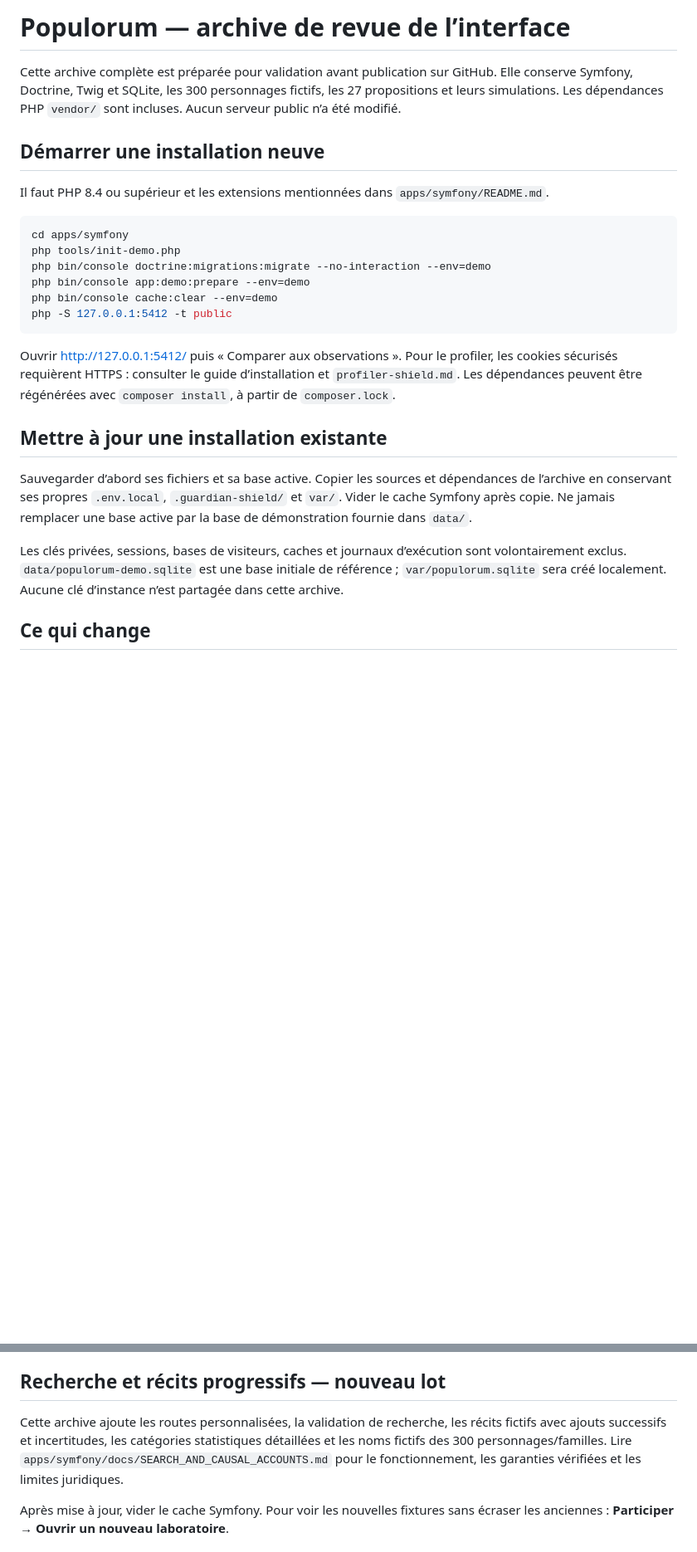
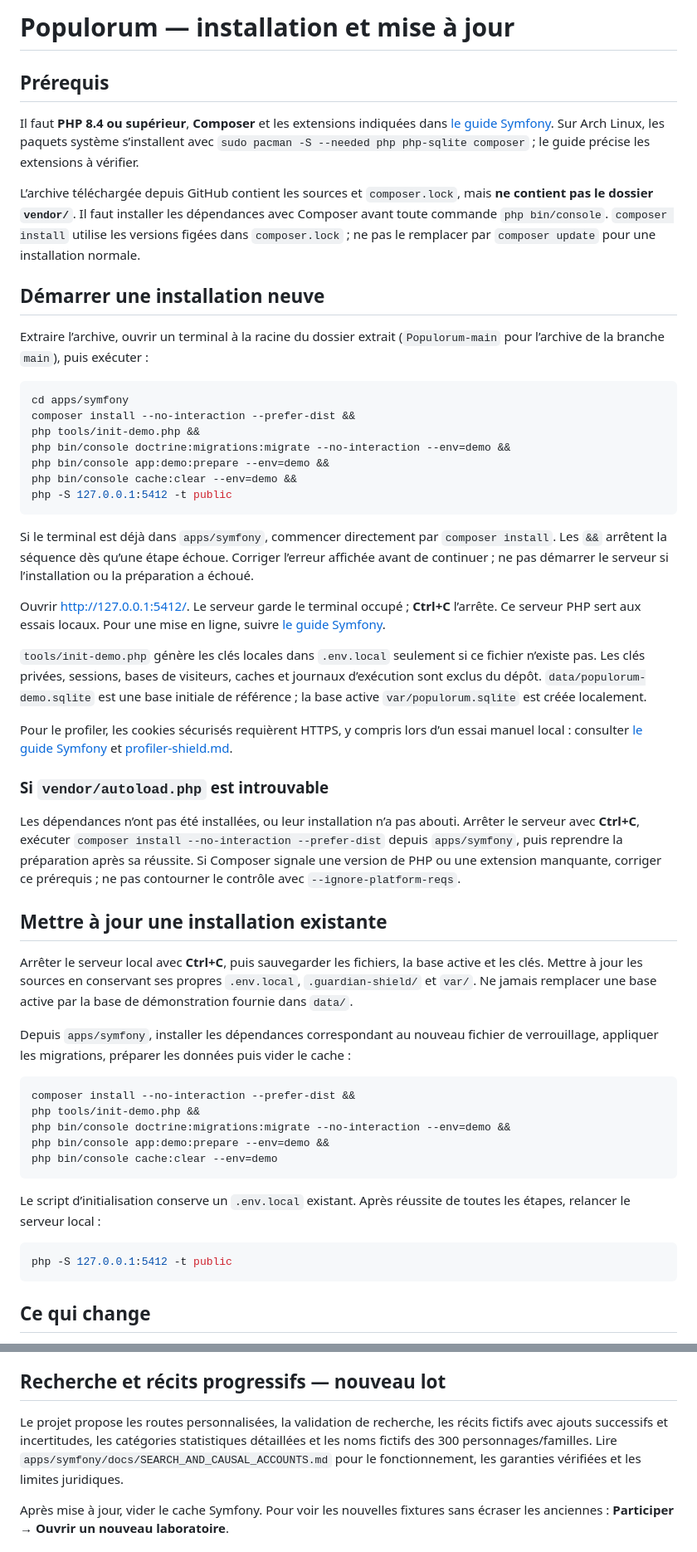
Before and after one commit to PsiGuardian/Populorum, a Markdown page: LIRE_AVANT_INSTALLATION.md, 2 parts joined by grey strips. Shown at 83% size. Rendered like a GitHub page; blank space fills up the shorter version.

Commit message:
docs: require Composer installation before Symfony setup (#4)

````diff
--- a/LIRE_AVANT_INSTALLATION.md
+++ b/LIRE_AVANT_INSTALLATION.md
@@ -1,27 +1,56 @@
-# Populorum — archive de revue de l’interface
+# Populorum — installation et mise à jour
 
-Cette archive complète est préparée pour validation avant publication sur GitHub. Elle conserve Symfony, Doctrine, Twig et SQLite, les 300 personnages fictifs, les 27 propositions et leurs simulations. Les dépendances PHP `vendor/` sont incluses. Aucun serveur public n’a été modifié.
+## Prérequis
+
+Il faut **PHP 8.4 ou supérieur**, **Composer** et les extensions indiquées dans [le guide Symfony](apps/symfony/README.md#installation-sur-arch-linux). Sur Arch Linux, les paquets système s’installent avec `sudo pacman -S --needed php php-sqlite composer` ; le guide précise les extensions à vérifier.
+
+L’archive téléchargée depuis GitHub contient les sources et `composer.lock`, mais **ne contient pas le dossier `vendor/`**. Il faut installer les dépendances avec Composer avant toute commande `php bin/console`. `composer install` utilise les versions figées dans `composer.lock` ; ne pas le remplacer par `composer update` pour une installation normale.
 
 ## Démarrer une installation neuve
 
-Il faut PHP 8.4 ou supérieur et les extensions mentionnées dans `apps/symfony/README.md`.
+Extraire l’archive, ouvrir un terminal à la racine du dossier extrait (`Populorum-main` pour l’archive de la branche `main`), puis exécuter :
 
 ```bash
 cd apps/symfony
-php tools/init-demo.php
-php bin/console doctrine:migrations:migrate --no-interaction --env=demo
-php bin/console app:demo:prepare --env=demo
-php bin/console cache:clear --env=demo
+composer install --no-interaction --prefer-dist &&
+php tools/init-demo.php &&
+php bin/console doctrine:migrations:migrate --no-interaction --env=demo &&
+php bin/console app:demo:prepare --env=demo &&
+php bin/console cache:clear --env=demo &&
 php -S 127.0.0.1:5412 -t public
 ```
 
-Ouvrir http://127.0.0.1:5412/ puis « Comparer aux observations ». Pour le profiler, les cookies sécurisés requièrent HTTPS : consulter le guide d’installation et `profiler-shield.md`. Les dépendances peuvent être régénérées avec `composer install`, à partir de `composer.lock`.
+Si le terminal est déjà dans `apps/symfony`, commencer directement par `composer install`. Les `&&` arrêtent la séquence dès qu’une étape échoue. Corriger l’erreur affichée avant de continuer ; ne pas démarrer le serveur si l’installation ou la préparation a échoué.
+
+Ouvrir [http://127.0.0.1:5412/](http://127.0.0.1:5412/). Le serveur garde le terminal occupé ; **Ctrl+C** l’arrête. Ce serveur PHP sert aux essais locaux. Pour une mise en ligne, suivre [le guide Symfony](apps/symfony/README.md#mise-en-ligne-de-linstance-de-démo).
+
+`tools/init-demo.php` génère les clés locales dans `.env.local` seulement si ce fichier n’existe pas. Les clés privées, sessions, bases de visiteurs, caches et journaux d’exécution sont exclus du dépôt. `data/populorum-demo.sqlite` est une base initiale de référence ; la base active `var/populorum.sqlite` est créée localement.
+
+Pour le profiler, les cookies sécurisés requièrent HTTPS, y compris lors d’un essai manuel local : consulter [le guide Symfony](apps/symfony/README.md) et [profiler-shield.md](profiler-shield.md).
+
+### Si `vendor/autoload.php` est introuvable
+
+Les dépendances n’ont pas été installées, ou leur installation n’a pas abouti. Arrêter le serveur avec **Ctrl+C**, exécuter `composer install --no-interaction --prefer-dist` depuis `apps/symfony`, puis reprendre la préparation après sa réussite. Si Composer signale une version de PHP ou une extension manquante, corriger ce prérequis ; ne pas contourner le contrôle avec `--ignore-platform-reqs`.
 
 ## Mettre à jour une installation existante
 
-Sauvegarder d’abord ses fichiers et sa base active. Copier les sources et dépendances de l’archive en conservant ses propres `.env.local`, `.guardian-shield/` et `var/`. Vider le cache Symfony après copie. Ne jamais remplacer une base active par la base de démonstration fournie dans `data/`.
+Arrêter le serveur local avec **Ctrl+C**, puis sauvegarder les fichiers, la base active et les clés. Mettre à jour les sources en conservant ses propres `.env.local`, `.guardian-shield/` et `var/`. Ne jamais remplacer une base active par la base de démonstration fournie dans `data/`.
 
-Les clés privées, sessions, bases de visiteurs, caches et journaux d’exécution sont volontairement exclus. `data/populorum-demo.sqlite` est une base initiale de référence ; `var/populorum.sqlite` sera créé localement. Aucune clé d’instance n’est partagée dans cette archive.
+Depuis `apps/symfony`, installer les dépendances correspondant au nouveau fichier de verrouillage, appliquer les migrations, préparer les données puis vider le cache :
+
+```bash
+composer install --no-interaction --prefer-dist &&
+php tools/init-demo.php &&
+php bin/console doctrine:migrations:migrate --no-interaction --env=demo &&
+php bin/console app:demo:prepare --env=demo &&
+php bin/console cache:clear --env=demo
+```
+
+Le script d’initialisation conserve un `.env.local` existant. Après réussite de toutes les étapes, relancer le serveur local :
+
+```bash
+php -S 127.0.0.1:5412 -t public
+```
 
 ## Ce qui change
 
@@ -34,7 +63,7 @@ Lire `apps/symfony/docs/INTERFACE_REVIEW.md` pour les décisions, les risques, l
 
 ## Recherche et récits progressifs — nouveau lot
 
-Cette archive ajoute les routes personnalisées, la validation de recherche, les récits fictifs avec ajouts successifs et incertitudes, les catégories statistiques détaillées et les noms fictifs des 300 personnages/familles. Lire `apps/symfony/docs/SEARCH_AND_CAUSAL_ACCOUNTS.md` pour le fonctionnement, les garanties vérifiées et les limites juridiques.
+Le projet propose les routes personnalisées, la validation de recherche, les récits fictifs avec ajouts successifs et incertitudes, les catégories statistiques détaillées et les noms fictifs des 300 personnages/familles. Lire `apps/symfony/docs/SEARCH_AND_CAUSAL_ACCOUNTS.md` pour le fonctionnement, les garanties vérifiées et les limites juridiques.
 
 Après mise à jour, vider le cache Symfony. Pour voir les nouvelles fixtures sans écraser les anciennes : **Participer → Ouvrir un nouveau laboratoire**.
 
````
Also changed, not shown: other parts of LIRE_AVANT_INSTALLATION.md (+3 -2 lines).
